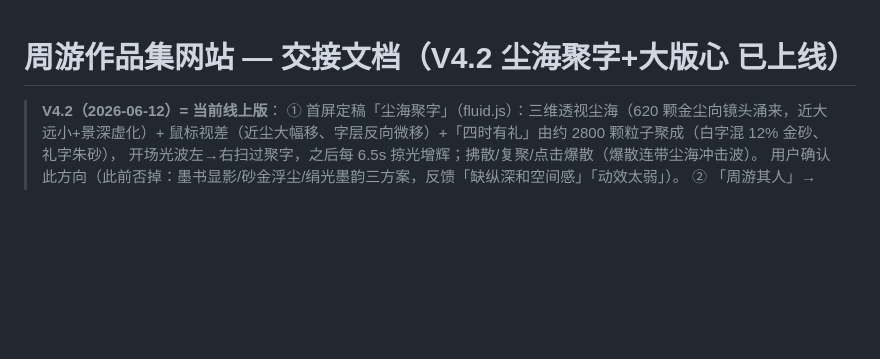
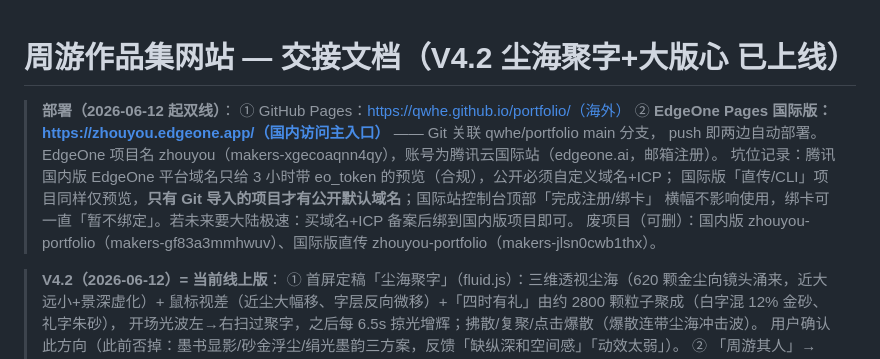
Before and after one commit to qwhe/portfolio, a Markdown page: HANDOVER.md, the part around the change. Rendered like a GitHub page; blank space fills up the shorter version.

Commit message:
交接文档：新增 EdgeOne Pages 国内访问入口与部署坑位记录
Co-Authored-By: Claude Fable 5 <noreply@anthropic.com>

```diff
--- a/HANDOVER.md
+++ b/HANDOVER.md
@@ -1,4 +1,13 @@
 # 周游作品集网站 — 交接文档（V4.2 尘海聚字+大版心 已上线）
+
+> **部署（2026-06-12 起双线）**：
+> ① GitHub Pages：https://qwhe.github.io/portfolio/（海外）
+> ② **EdgeOne Pages 国际版：https://zhouyou.edgeone.app/（国内访问主入口）** —— Git 关联 qwhe/portfolio main 分支，
+> push 即两边自动部署。EdgeOne 项目名 zhouyou（makers-xgecoaqnn4qy），账号为腾讯云国际站（edgeone.ai，邮箱注册）。
+> 坑位记录：腾讯国内版 EdgeOne 平台域名只给 3 小时带 eo_token 的预览（合规），公开必须自定义域名+ICP；
+> 国际版「直传/CLI」项目同样仅预览，**只有 Git 导入的项目才有公开默认域名**；国际站控制台顶部「完成注册/绑卡」
+> 横幅不影响使用，绑卡可一直「暂不绑定」。若未来要大陆极速：买域名+ICP 备案后绑到国内版项目即可。
+> 废项目（可删）：国内版 zhouyou-portfolio（makers-gf83a3mmhwuv）、国际版直传 zhouyou-portfolio（makers-jlsn0cwb1thx）。
 
 > **V4.2（2026-06-12）= 当前线上版**：
 > ① 首屏定稿「尘海聚字」（fluid.js）：三维透视尘海（620 颗金尘向镜头涌来，近大远小+景深虚化）+
```
